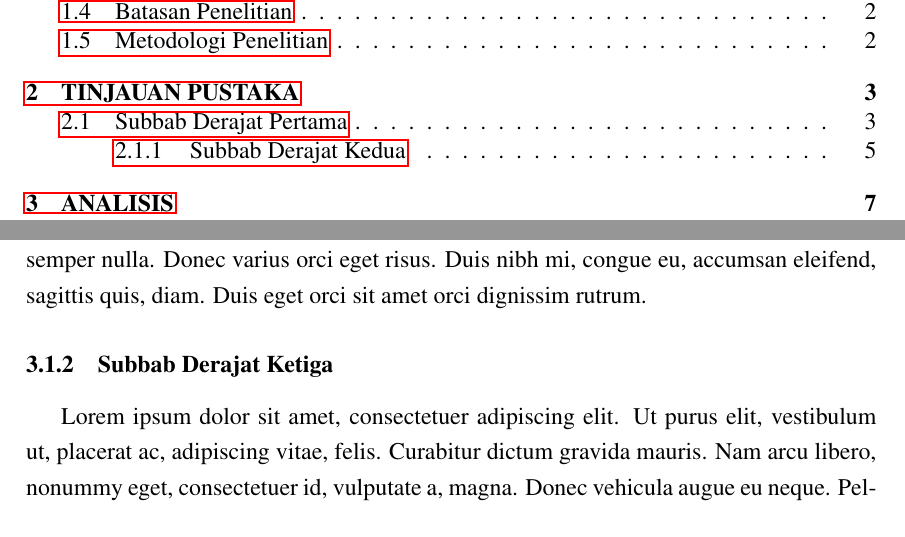
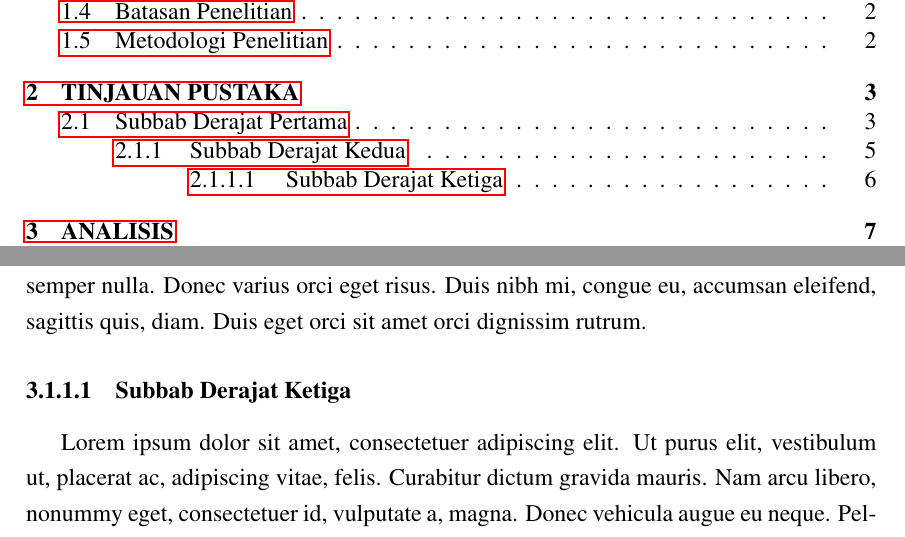
Before and after one commit to ibaadee/Templat-LaTeX-Tugas-Akhir-Universitas-Indonesia, a LaTeX document (utama.tex, which reads bab_3.tex): two parts of pages 9 and 21 of 28, joined at a grey line, cut so that both start at the same text. Compiled offline with pdfLaTeX.

Commit message:
menambahkan perintah \setcounter{tocdepth}{3} agar dapat menampilkan judul subsubsection pada daftar isi

```diff
--- a/bab_3.tex
+++ b/bab_3.tex
@@ -6,5 +6,5 @@
 \subsection{Subbab Derajat Kedua}
 \lipsum[1]
 
-\subsection{Subbab Derajat Ketiga}
+\subsubsection{Subbab Derajat Ketiga}
 \lipsum[1]
--- a/utama.tex
+++ b/utama.tex
@@ -44,6 +44,7 @@
 }
 
 \setcounter{secnumdepth}{3} % maksimum hanya sampai subsubsection
+\setcounter{tocdepth}{3} % menampilkan sampai subsubsection pada daftar isi
 
 % pengaturan tampilan bab
 \usepackage{sectsty}
```
Also changed, not shown: utama.pdf, 9 other files.
